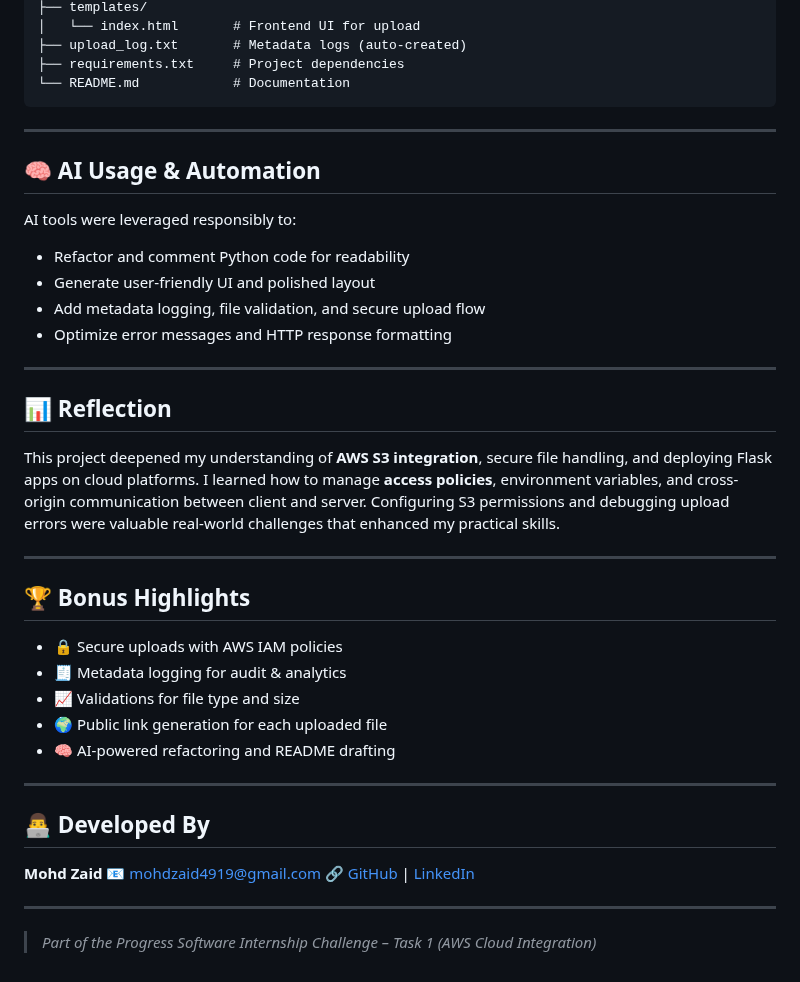
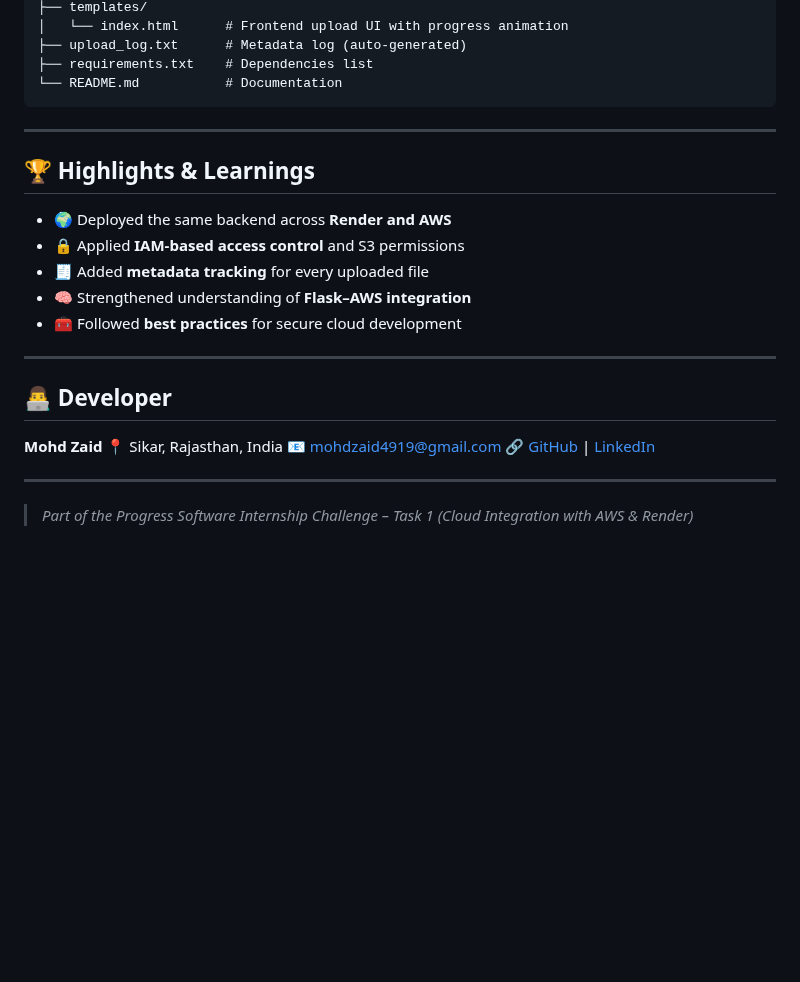
Before and after one commit to mohdzaid145256/progress-file-uploader-zaid, a Markdown page: README.md, the part around one of its changes. GitHub-like rendering; blank space fills up the shorter version.

````diff
--- a/README.md
+++ b/README.md
@@ -90,47 +93,29 @@ progress-file-uploader-zaid/
 ├── templates/
-│   └── index.html       # Frontend UI for upload
-├── upload_log.txt       # Metadata logs (auto-created)
-├── requirements.txt     # Project dependencies
-└── README.md            # Documentation
+│   └── index.html      # Frontend upload UI with progress animation
+├── upload_log.txt      # Metadata log (auto-generated)
+├── requirements.txt    # Dependencies list
+└── README.md           # Documentation
 ```
 
 ---
 
-## 🧠 AI Usage & Automation
+## 🏆 Highlights & Learnings
 
-AI tools were leveraged responsibly to:
-
-* Refactor and comment Python code for readability
-* Generate user-friendly UI and polished layout
-* Add metadata logging, file validation, and secure upload flow
-* Optimize error messages and HTTP response formatting
+* 🌍 Deployed the same backend across **Render and AWS**
+* 🔒 Applied **IAM-based access control** and S3 permissions
+* 🧾 Added **metadata tracking** for every uploaded file
+* 🧠 Strengthened understanding of **Flask–AWS integration**
+* 🧰 Followed **best practices** for secure cloud development
 
 ---
 
-## 📊 Reflection
-
-This project deepened my understanding of **AWS S3 integration**, secure file handling, and deploying Flask apps on cloud platforms.
-I learned how to manage **access policies**, environment variables, and cross-origin communication between client and server.
-Configuring S3 permissions and debugging upload errors were valuable real-world challenges that enhanced my practical skills.
-
----
-
-## 🏆 Bonus Highlights
-
-* 🔒 Secure uploads with AWS IAM policies
-* 🧾 Metadata logging for audit & analytics
-* 📈 Validations for file type and size
-* 🌍 Public link generation for each uploaded file
-* 🧠 AI-powered refactoring and README drafting
-
----
-
-## 👨‍💻 Developed By
+## 👨‍💻 Developer
 
 **Mohd Zaid**
+📍 Sikar, Rajasthan, India
 📧 [mohdzaid4919@gmail.com](mailto:mohdzaid4919@gmail.com)
 🔗 [GitHub](https://github.com/mohdzaid145256) | [LinkedIn](https://www.linkedin.com/in/mohdzaid123)
 
 ---
 
-> *Part of the Progress Software Internship Challenge – Task 1 (AWS Cloud Integration)*
+> *Part of the Progress Software Internship Challenge – Task 1 (Cloud Integration with AWS & Render)*
````
Also changed, not shown: other parts of README.md (+34 -31 lines).
